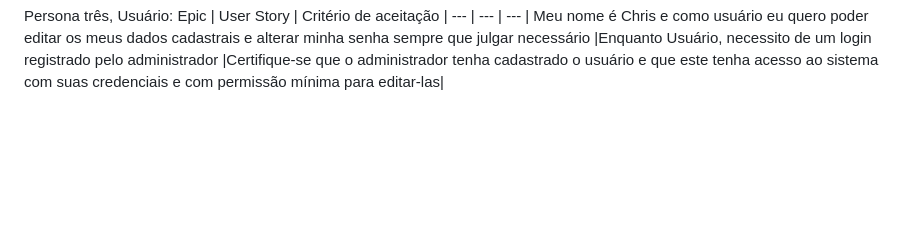
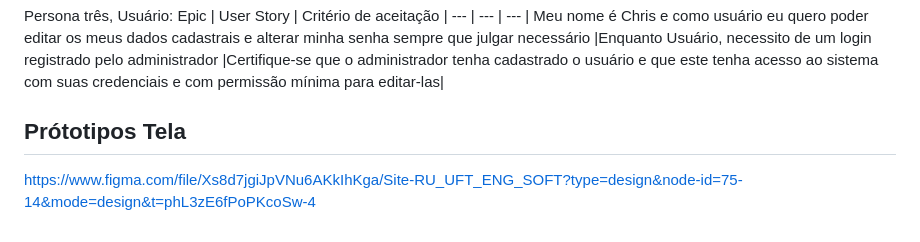
Before and after one commit to LuFi-1227/Eng-Soft-2023-2, a Markdown page: Documentação.md, the part around the change. GitHub-like rendering; blank space fills up the shorter version.

Commit message:
Update Documentação v3.md

```diff
--- a/Documentação.md
+++ b/Documentação.md
@@ -99,3 +99,6 @@ Persona três, Usuário:
 Epic 	| User Story 	| Critério de aceitação
 | --- | --- | --- |
 Meu nome é Chris e como usuário eu quero poder editar os meus dados cadastrais e alterar minha senha sempre que julgar necessário 	|Enquanto Usuário, necessito de um login registrado pelo administrador |Certifique-se que o administrador tenha cadastrado o usuário e que este tenha acesso ao sistema com suas credenciais e com permissão mínima para editar-las|
+
+## Prótotipos Tela
+https://www.figma.com/file/Xs8d7jgiJpVNu6AKkIhKga/Site-RU_UFT_ENG_SOFT?type=design&node-id=75-14&mode=design&t=phL3zE6fPoPKcoSw-4
```
